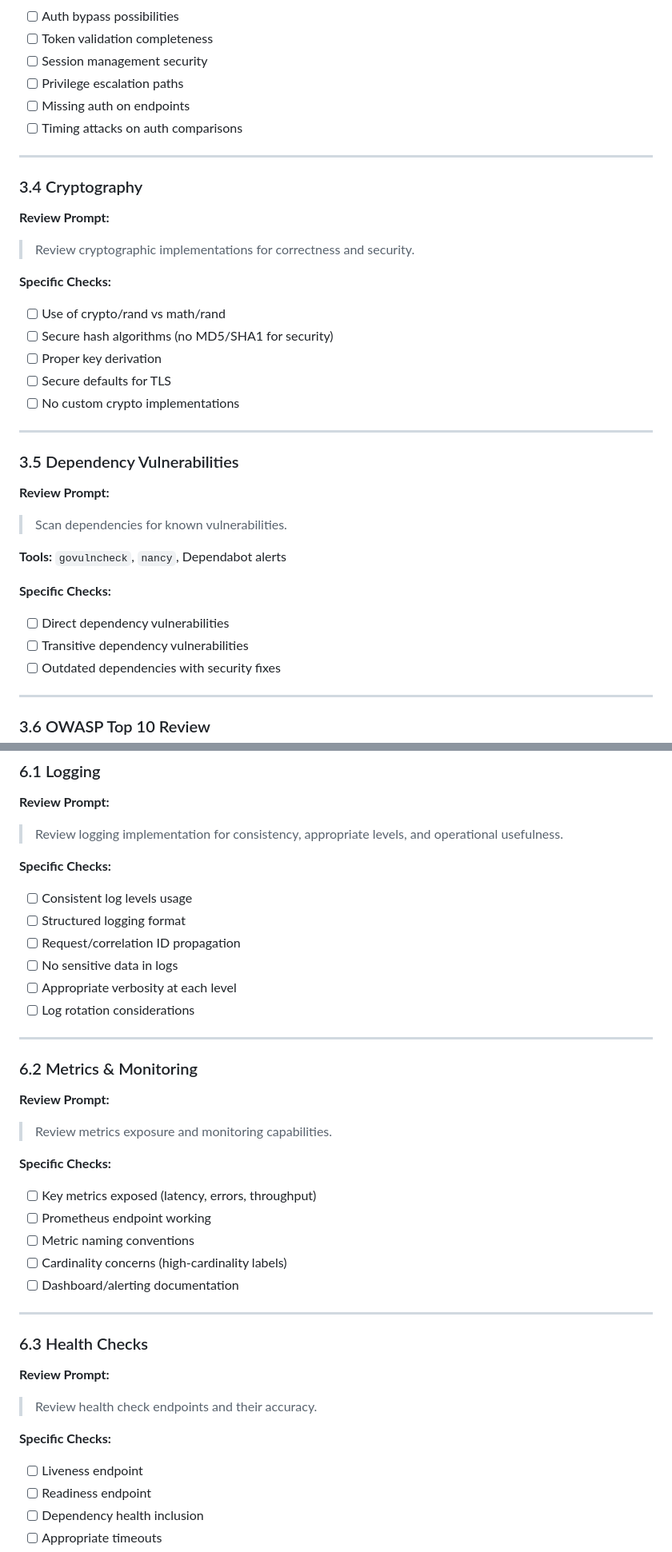
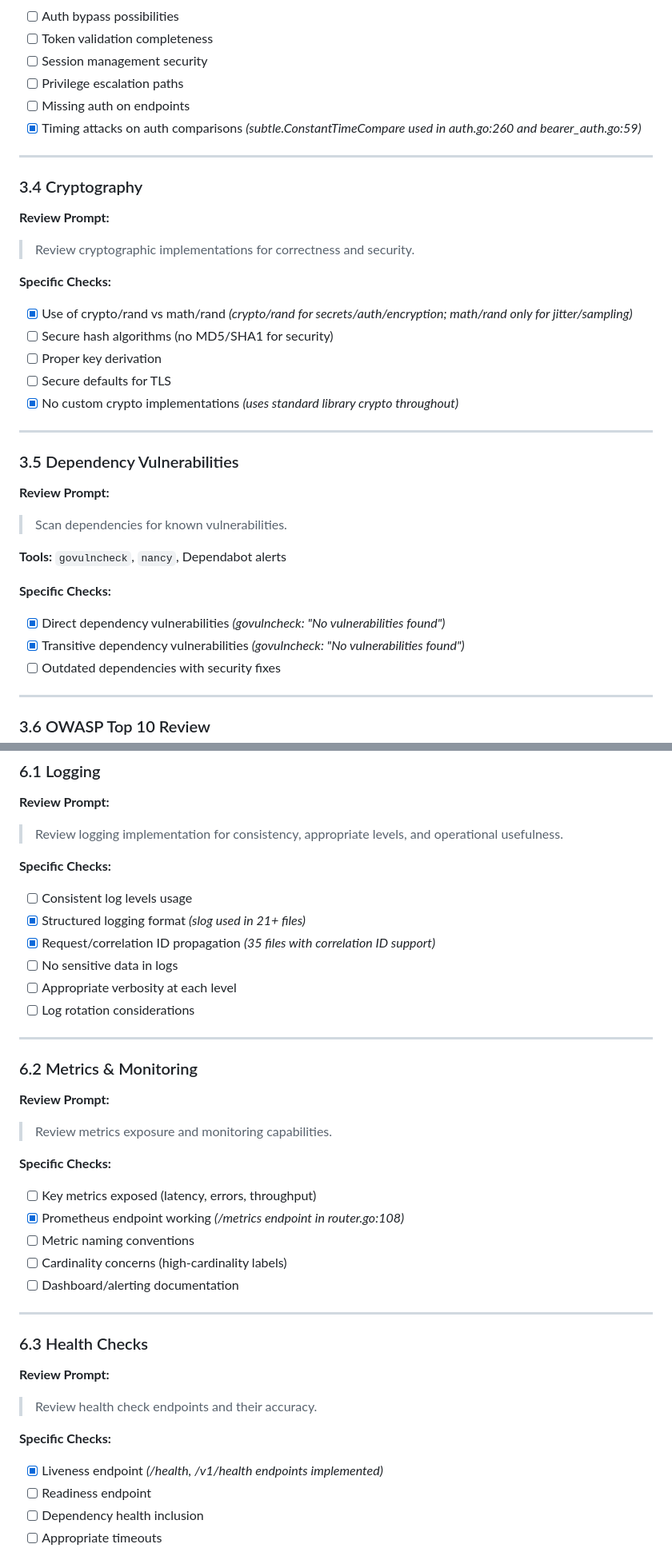
Before and after one commit to tombee/conductor, a Markdown page: PROJECT_REVIEW.md, 2 parts joined by grey strips. Shown at 80% size. Rendered like a GitHub page.

```diff
--- a/PROJECT_REVIEW.md
+++ b/PROJECT_REVIEW.md
@@ -254,7 +254,7 @@ BEGIN RSA PRIVATE KEY, BEGIN OPENSSH PRIVATE KEY
 - [ ] Session management security
 - [ ] Privilege escalation paths
 - [ ] Missing auth on endpoints
-- [ ] Timing attacks on auth comparisons
+- [x] Timing attacks on auth comparisons *(subtle.ConstantTimeCompare used in auth.go:260 and bearer_auth.go:59)*
 
 ---
 
@@ -264,11 +264,11 @@ BEGIN RSA PRIVATE KEY, BEGIN OPENSSH PRIVATE KEY
 > Review cryptographic implementations for correctness and security.
 
 **Specific Checks:**
-- [ ] Use of crypto/rand vs math/rand
+- [x] Use of crypto/rand vs math/rand *(crypto/rand for secrets/auth/encryption; math/rand only for jitter/sampling)*
 - [ ] Secure hash algorithms (no MD5/SHA1 for security)
 - [ ] Proper key derivation
 - [ ] Secure defaults for TLS
-- [ ] No custom crypto implementations
+- [x] No custom crypto implementations *(uses standard library crypto throughout)*
 
 ---
 
@@ -280,8 +280,8 @@ BEGIN RSA PRIVATE KEY, BEGIN OPENSSH PRIVATE KEY
 **Tools:** `govulncheck`, `nancy`, Dependabot alerts
 
 **Specific Checks:**
-- [ ] Direct dependency vulnerabilities
-- [ ] Transitive dependency vulnerabilities
+- [x] Direct dependency vulnerabilities *(govulncheck: "No vulnerabilities found")*
+- [x] Transitive dependency vulnerabilities *(govulncheck: "No vulnerabilities found")*
 - [ ] Outdated dependencies with security fixes
 
 ---
@@ -465,8 +465,8 @@ BEGIN RSA PRIVATE KEY, BEGIN OPENSSH PRIVATE KEY
 
 **Specific Checks:**
 - [ ] Consistent log levels usage
-- [ ] Structured logging format
-- [ ] Request/correlation ID propagation
+- [x] Structured logging format *(slog used in 21+ files)*
+- [x] Request/correlation ID propagation *(35 files with correlation ID support)*
 - [ ] No sensitive data in logs
 - [ ] Appropriate verbosity at each level
 - [ ] Log rotation considerations
@@ -480,7 +480,7 @@ BEGIN RSA PRIVATE KEY, BEGIN OPENSSH PRIVATE KEY
 
 **Specific Checks:**
 - [ ] Key metrics exposed (latency, errors, throughput)
-- [ ] Prometheus endpoint working
+- [x] Prometheus endpoint working *(/metrics endpoint in router.go:108)*
 - [ ] Metric naming conventions
 - [ ] Cardinality concerns (high-cardinality labels)
 - [ ] Dashboard/alerting documentation
@@ -493,7 +493,7 @@ BEGIN RSA PRIVATE KEY, BEGIN OPENSSH PRIVATE KEY
 > Review health check endpoints and their accuracy.
 
 **Specific Checks:**
-- [ ] Liveness endpoint
+- [x] Liveness endpoint *(/health, /v1/health endpoints implemented)*
 - [ ] Readiness endpoint
 - [ ] Dependency health inclusion
 - [ ] Appropriate timeouts
```
Also changed, not shown: other parts of PROJECT_REVIEW.md (+20 -20 lines).
